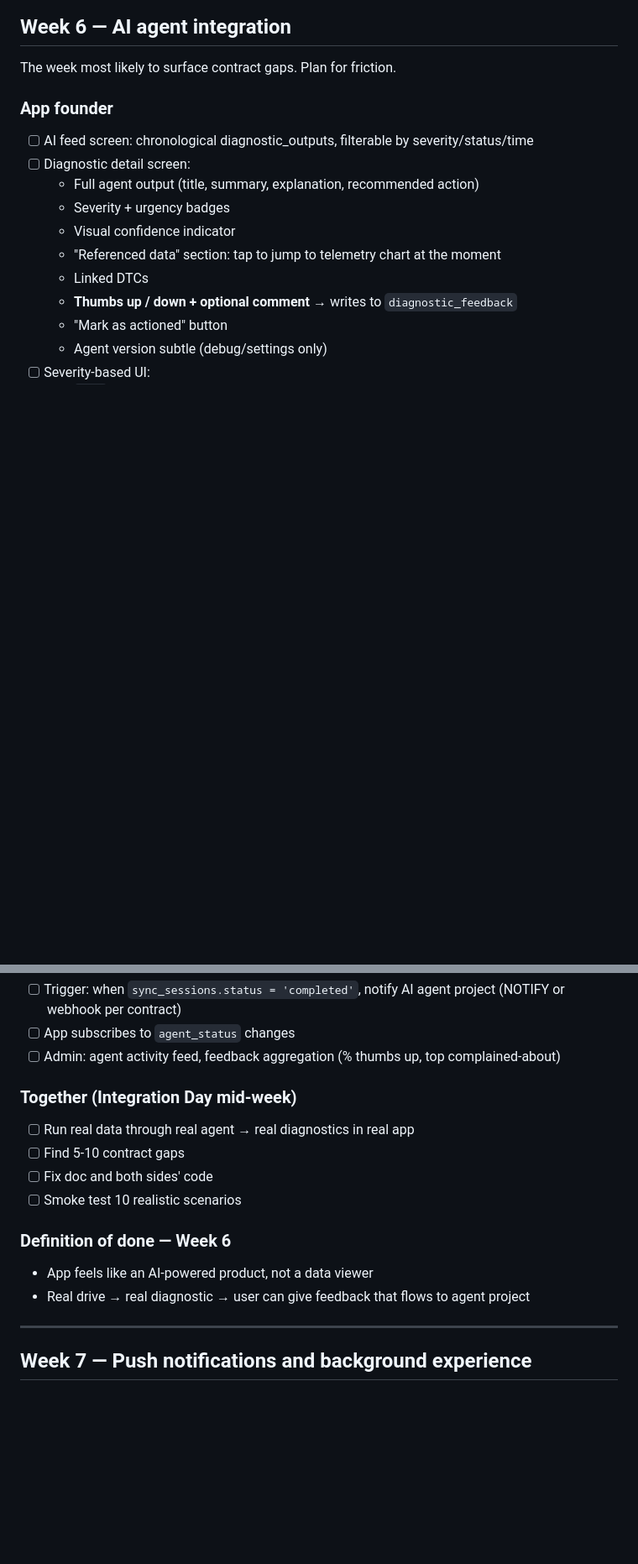
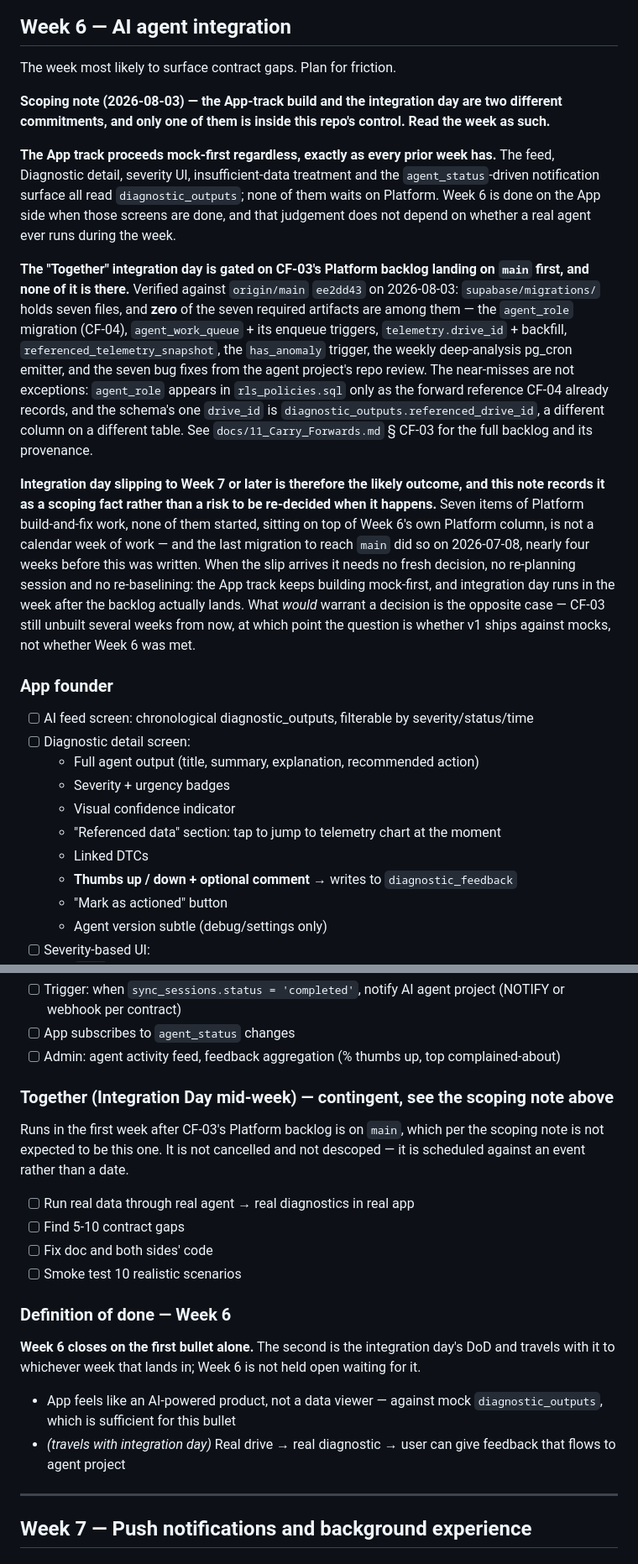
Before and after one commit to Caeorta-io/caeorta_app, a Markdown page: docs/08_12_Week_Action_Plan.md, 2 parts joined by grey strips. Shown at 84% size. Rendered like a GitHub page; blank space fills up the shorter version.

Commit message:
docs(week6): note together-day contingent on cf-03 platform backlog (#54)
Week 6 was written as one commitment. It is two, and only one of them is
inside this repo's control.

The App-track build (feed, Diagnostic detail, severity UI,
insufficient-data treatment, notification surface) reads
diagnostic_outputs and proceeds mock-first regardless, as every prior
week has. The "Together" integration day is gated on CF-03's Platform
backlog reaching main first.

Verified against origin/main ee2dd43 on 2026-08-03: supabase/migrations/
holds seven files and zero of the seven required artifacts — agent_role
(CF-04), agent_work_queue + enqueue triggers, telemetry.drive_id +
backfill, referenced_telemetry_snapshot, the has_anomaly trigger, the
weekly deep-analysis pg_cron emitter, and the seven repo-review bug
fixes. The near-misses are forward references only: agent_role in
rls_policies.sql per CF-04, and diagnostic_outputs.referenced_drive_id,
a different column on a different table.

Records integration-day slip to Week 7+ as the likely outcome and a
scoping fact, not a risk to be re-decided when it arrives — seven
unstarted Platform items on top of Week 6's own Platform column, against
a track whose last migration landed 2026-07-08. Together and the DoD are
amended to match so the section does not contradict itself; Week 6
closes on the mock-first bullet alone.

Docs-only. No other section touched.

Co-authored-by: Claude Opus 5 (1M context) <noreply@anthropic.com>

```diff
--- a/docs/08_12_Week_Action_Plan.md
+++ b/docs/08_12_Week_Action_Plan.md
@@ -577,6 +577,39 @@ worth moving before Day 1.
 
 The week most likely to surface contract gaps. Plan for friction.
 
+**Scoping note (2026-08-03) — the App-track build and the integration day are two
+different commitments, and only one of them is inside this repo's control. Read the
+week as such.**
+
+**The App track proceeds mock-first regardless, exactly as every prior week has.** The
+feed, Diagnostic detail, severity UI, insufficient-data treatment and the
+`agent_status`-driven notification surface all read `diagnostic_outputs`; none of them
+waits on Platform. Week 6 is done on the App side when those screens are done, and that
+judgement does not depend on whether a real agent ever runs during the week.
+
+**The "Together" integration day is gated on CF-03's Platform backlog landing on `main`
+first, and none of it is there.** Verified against `origin/main` `ee2dd43` on 2026-08-03:
+`supabase/migrations/` holds seven files, and **zero** of the seven required artifacts are
+among them — the `agent_role` migration (CF-04), `agent_work_queue` + its enqueue triggers,
+`telemetry.drive_id` + backfill, `referenced_telemetry_snapshot`, the `has_anomaly`
+trigger, the weekly deep-analysis pg_cron emitter, and the seven bug fixes from the agent
+project's repo review. The near-misses are not exceptions: `agent_role` appears in
+`rls_policies.sql` only as the forward reference CF-04 already records, and the schema's
+one `drive_id` is `diagnostic_outputs.referenced_drive_id`, a different column on a
+different table. See `docs/11_Carry_Forwards.md` § CF-03 for the full backlog and its
+provenance.
+
+**Integration day slipping to Week 7 or later is therefore the likely outcome, and this
+note records it as a scoping fact rather than a risk to be re-decided when it happens.**
+Seven items of Platform build-and-fix work, none of them started, sitting on top of Week
+6's own Platform column, is not a calendar week of work — and the last migration to reach
+`main` did so on 2026-07-08, nearly four weeks before this was written. When the slip
+arrives it needs no fresh decision, no re-planning session and no re-baselining: the App
+track keeps building mock-first, and integration day runs in the week after the backlog
+actually lands. What *would* warrant a decision is the opposite case — CF-03 still unbuilt
+several weeks from now, at which point the question is whether v1 ships against mocks, not
+whether Week 6 was met.
+
 ### App founder
 - [ ] AI feed screen: chronological diagnostic_outputs, filterable by severity/status/time
 - [ ] Diagnostic detail screen:
@@ -600,15 +633,26 @@ The week most likely to surface contract gaps. Plan for friction.
 - [ ] App subscribes to `agent_status` changes
 - [ ] Admin: agent activity feed, feedback aggregation (% thumbs up, top complained-about)
 
-### Together (Integration Day mid-week)
+### Together (Integration Day mid-week) — **contingent, see the scoping note above**
+
+Runs in the first week after CF-03's Platform backlog is on `main`, which per the scoping
+note is not expected to be this one. It is not cancelled and not descoped — it is
+scheduled against an event rather than a date.
+
 - [ ] Run real data through real agent → real diagnostics in real app
 - [ ] Find 5-10 contract gaps
 - [ ] Fix doc and both sides' code
 - [ ] Smoke test 10 realistic scenarios
 
 ### Definition of done — Week 6
-- App feels like an AI-powered product, not a data viewer
-- Real drive → real diagnostic → user can give feedback that flows to agent project
+
+**Week 6 closes on the first bullet alone.** The second is the integration day's DoD and
+travels with it to whichever week that lands in; Week 6 is not held open waiting for it.
+
+- App feels like an AI-powered product, not a data viewer — against mock
+  `diagnostic_outputs`, which is sufficient for this bullet
+- *(travels with integration day)* Real drive → real diagnostic → user can give feedback
+  that flows to agent project
 
 ---
 
```
